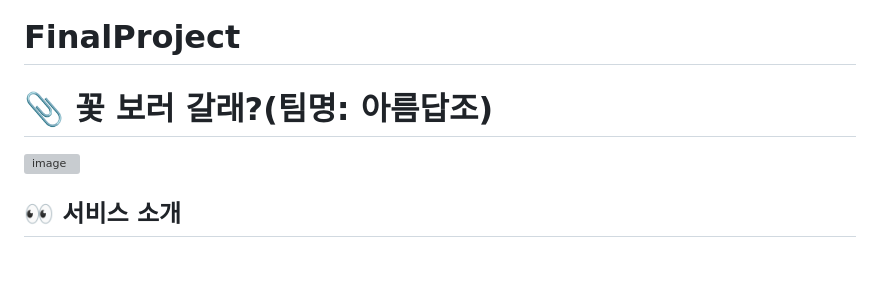
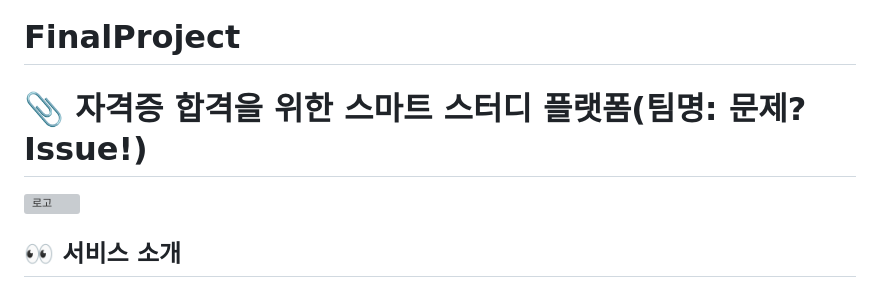
Before and after one commit to Ojanghun/FinalProject, a Markdown page: README.md, the part around the change. Drawn GitHub-style; blank space fills up the shorter version; grey boxes are pictures that could not be loaded.

Commit message:
Update README.md
Signed-off-by: plume213 <iyd3378@gmail.com>

```diff
--- a/README.md
+++ b/README.md
@@ -1,6 +1,7 @@
 # FinalProject
-# 📎 꽃 보러 갈래?(팀명: 아름답조)
-![image](https://user-images.githubusercontent.com/25995055/178401309-2a2ffc86-ef45-439b-bfd8-6978312100bc.png)
+# 📎 자격증 합격을 위한 스마트 스터디 플랫폼(팀명: 문제?Issue!)
+![로고](https://github.com/user-attachments/assets/229114bb-727f-4f61-9e79-a5e975a2767c)
+
 
 
 ## 👀 서비스 소개
```
